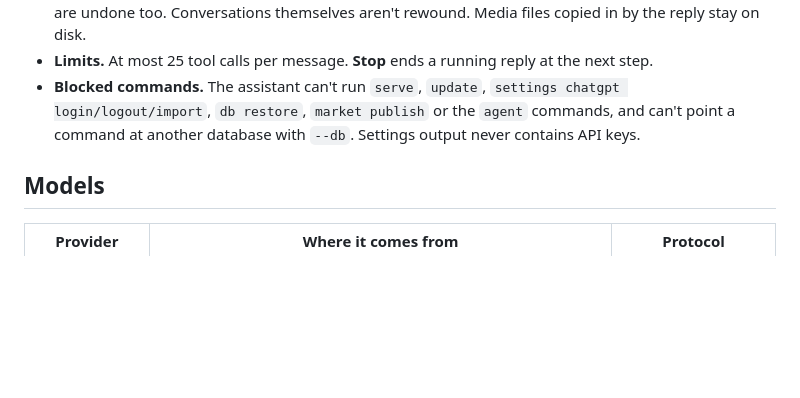
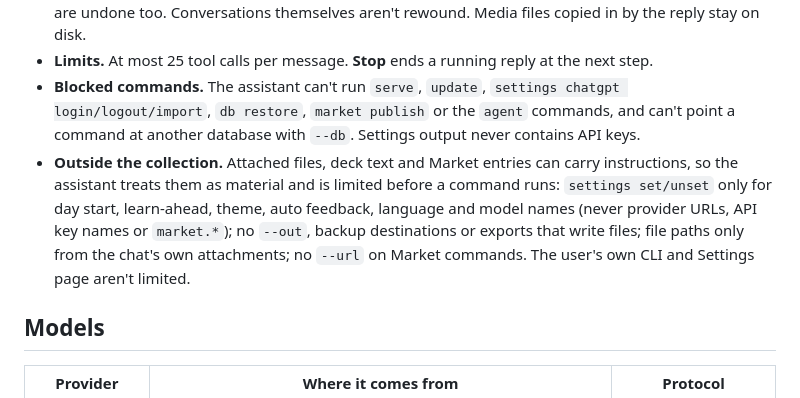
Before and after one commit to Sidali-Djeghbal/wikae, a Markdown page: docs/agent.md, the part around the change. Rendered like a GitHub page; blank space fills up the shorter version.

Commit message:
docs: Ask Etude's limits outside the collection; serve --allow-host

```diff
--- a/docs/agent.md
+++ b/docs/agent.md
@@ -17,6 +17,7 @@ A chat inside Etude that can do anything the CLI can: make decks from your notes
 - **Undo.** Before the first change in each reply, Etude snapshots the collection (`VACUUM INTO` into `$ETUDE_HOME/agent-snapshots/`, the last 10 are kept). A reply that changed something has an **Undo these changes** button that puts the collection back as it was before that reply. Changes made after it are undone too. Conversations themselves aren't rewound. Media files copied in by the reply stay on disk.
 - **Limits.** At most 25 tool calls per message. **Stop** ends a running reply at the next step.
 - **Blocked commands.** The assistant can't run `serve`, `update`, `settings chatgpt login/logout/import`, `db restore`, `market publish` or the `agent` commands, and can't point a command at another database with `--db`. Settings output never contains API keys.
+- **Outside the collection.** Attached files, deck text and Market entries can carry instructions, so the assistant treats them as material and is limited before a command runs: `settings set/unset` only for day start, learn-ahead, theme, auto feedback, language and model names (never provider URLs, API key names or `market.*`); no `--out`, backup destinations or exports that write files; file paths only from the chat's own attachments; no `--url` on Market commands. The user's own CLI and Settings page aren't limited.
 
 ## Models
 
```
Also changed, not shown: docs/cli.md (+1 -0 lines).
